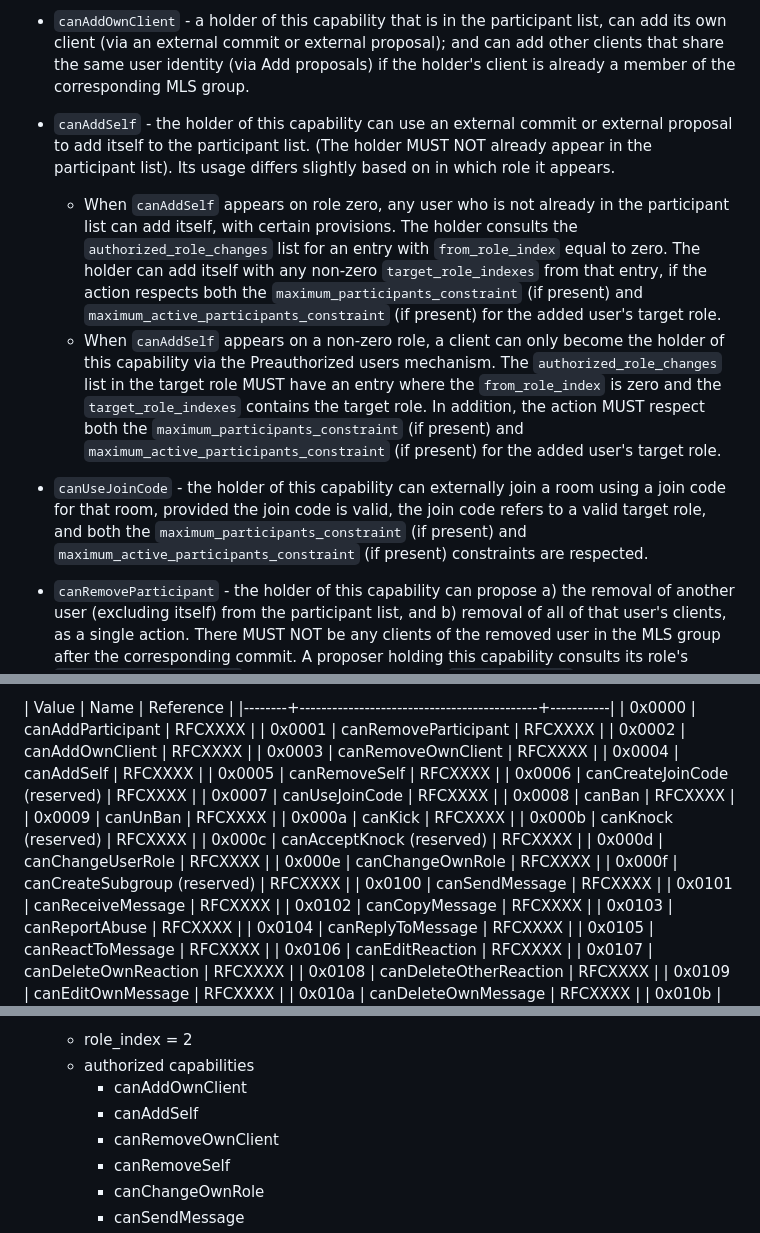
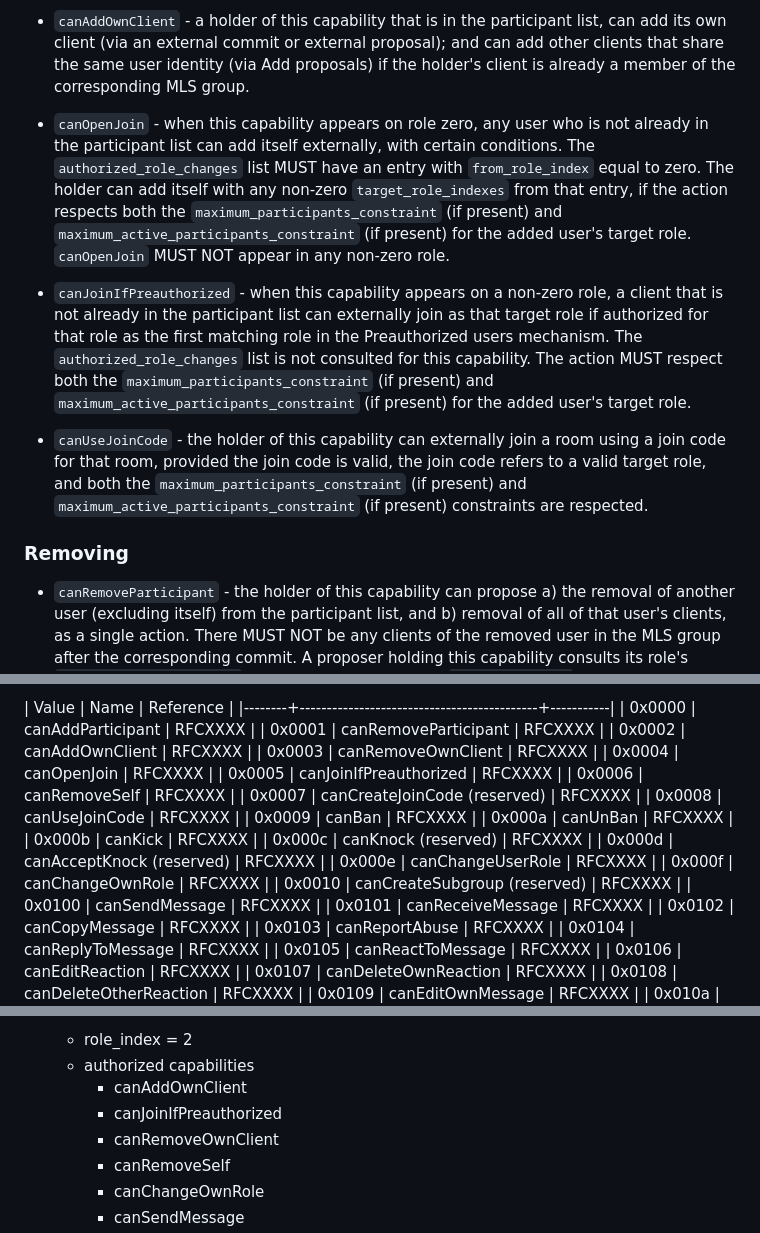
Before and after one commit to ietf-wg-mimi/mimi-room-policy, a Markdown page: draft-ietf-mimi-room-policy.md, 3 parts joined by grey strips. GitHub-like rendering.

Commit message:
Split canAddSelf into canOpenJoin and canJoinIfPreauthorized capabilities

```diff
--- a/draft-ietf-mimi-room-policy.md
+++ b/draft-ietf-mimi-room-policy.md
@@ -669,15 +671,18 @@ The membership capabilities below allow authorized holders to update the Partici
 
 - `canAddOwnClient` - a holder of this capability that is in the participant list, can add its own client (via an external commit or external proposal); and can add other clients that share the same user identity (via Add proposals) if the holder's client is already a member of the corresponding MLS group.
 
-- `canAddSelf` - the holder of this capability can use an external commit or external proposal to add itself to the participant list.
-  (The holder MUST NOT already appear in the participant list).
-  Its usage differs slightly based on in which role it appears.
-  - When `canAddSelf` appears on role zero, any user who is not already in the participant list can add itself, with certain provisions. The holder consults the `authorized_role_changes` list for an entry with `from_role_index` equal to zero. The holder can add itself with any non-zero `target_role_indexes` from that entry, if the action respects both the `maximum_participants_constraint` (if present) and `maximum_active_participants_constraint` (if present) for the added user's target role.
-  - When `canAddSelf` appears on a non-zero role, a client can only become the holder of this capability via the Preauthorized users mechanism.
-    The `authorized_role_changes` list in the target role MUST have an entry where the `from_role_index` is zero and the `target_role_indexes` contains the target role.
-    In addition, the action MUST respect both the `maximum_participants_constraint` (if present) and `maximum_active_participants_constraint` (if present) for the added user's target role.
+- `canOpenJoin` - when this capability appears on role zero, any user who is not already in the participant list can add itself externally, with certain conditions.
+  The `authorized_role_changes` list MUST have an entry with `from_role_index` equal to zero.
+  The holder can add itself with any non-zero `target_role_indexes` from that entry, if the action respects both the `maximum_participants_constraint` (if present) and `maximum_active_participants_constraint` (if present) for the added user's target role.
+  `canOpenJoin` MUST NOT appear in any non-zero role.
+
+- `canJoinIfPreauthorized` - when this capability appears on a non-zero role, a client that is not already in the participant list can externally join as that target role if authorized for that role as the first matching role in the Preauthorized users mechanism.
+  The `authorized_role_changes` list is not consulted for this capability.
+  The action MUST respect both the `maximum_participants_constraint` (if present) and `maximum_active_participants_constraint` (if present) for the added user's target role.
 
 - `canUseJoinCode` - the holder of this capability can externally join a room using a join code for that room, provided the join code is valid, the join code refers to a valid target role, and both the `maximum_participants_constraint` (if present) and `maximum_active_participants_constraint` (if present) constraints are respected.
+
+### Removing
 
 - `canRemoveParticipant` - the holder of this capability can propose a) the removal of another user (excluding itself) from the participant list, and b) removal of all of that user's clients, as a single action.
   There MUST NOT be any clients of the removed user in the MLS group after the corresponding commit.
@@ -970,18 +976,19 @@ Template:
 | 0x0001 | canRemoveParticipant                       | RFCXXXX   |
 | 0x0002 | canAddOwnClient                            | RFCXXXX   |
 | 0x0003 | canRemoveOwnClient                         | RFCXXXX   |
-| 0x0004 | canAddSelf                                 | RFCXXXX   |
-| 0x0005 | canRemoveSelf                              | RFCXXXX   |
-| 0x0006 | canCreateJoinCode (reserved)               | RFCXXXX   |
-| 0x0007 | canUseJoinCode                             | RFCXXXX   |
-| 0x0008 | canBan                                     | RFCXXXX   |
-| 0x0009 | canUnBan                                   | RFCXXXX   |
-| 0x000a | canKick                                    | RFCXXXX   |
-| 0x000b | canKnock (reserved)                        | RFCXXXX   |
-| 0x000c | canAcceptKnock (reserved)                  | RFCXXXX   |
-| 0x000d | canChangeUserRole                          | RFCXXXX   |
-| 0x000e | canChangeOwnRole                           | RFCXXXX   |
-| 0x000f | canCreateSubgroup (reserved)               | RFCXXXX   |
+| 0x0004 | canOpenJoin                                | RFCXXXX   |
+| 0x0005 | canJoinIfPreauthorized                     | RFCXXXX   |
+| 0x0006 | canRemoveSelf                              | RFCXXXX   |
+| 0x0007 | canCreateJoinCode (reserved)               | RFCXXXX   |
+| 0x0008 | canUseJoinCode                             | RFCXXXX   |
+| 0x0009 | canBan                                     | RFCXXXX   |
+| 0x000a | canUnBan                                   | RFCXXXX   |
+| 0x000b | canKick                                    | RFCXXXX   |
+| 0x000c | canKnock (reserved)                        | RFCXXXX   |
+| 0x000d | canAcceptKnock (reserved)                  | RFCXXXX   |
+| 0x000e | canChangeUserRole                          | RFCXXXX   |
+| 0x000f | canChangeOwnRole                           | RFCXXXX   |
+| 0x0010 | canCreateSubgroup (reserved)               | RFCXXXX   |
 | 0x0100 | canSendMessage                             | RFCXXXX   |
 | 0x0101 | canReceiveMessage                          | RFCXXXX   |
 | 0x0102 | canCopyMessage                             | RFCXXXX   |
@@ -1204,7 +1211,7 @@ This is an example set of role policies, which is suitable for friends and famil
    - role_index = 2
    - authorized capabilities
       - canAddOwnClient
-      - canAddSelf
+      - canJoinIfPreauthorized
       - canRemoveOwnClient
       - canRemoveSelf
       - canChangeOwnRole
```
Also changed, not shown: other parts of draft-ietf-mimi-room-policy.md (+7 -4 lines).
